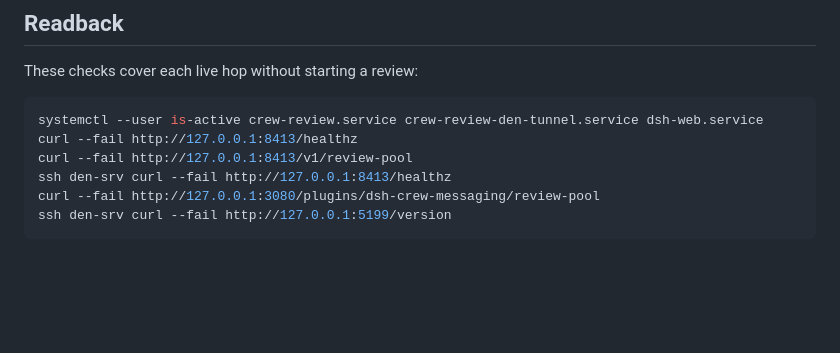
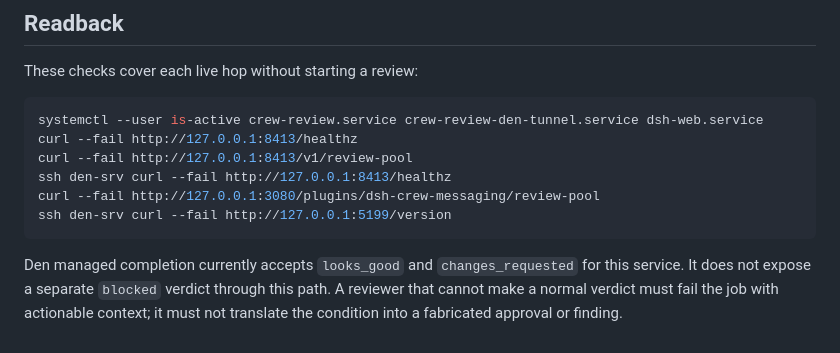
Before and after one commit to FuzzySlipper/dsh-crew, a Markdown page: docs/crew-review-live-deployment.md, the part around the change. Rendered like a GitHub page; blank space fills up the shorter version.

Commit message:
Document Crew Review verdict limitation

````diff
--- a/docs/crew-review-live-deployment.md
+++ b/docs/crew-review-live-deployment.md
@@ -84,3 +84,9 @@ ssh den-srv curl --fail http://127.0.0.1:8413/healthz
 curl --fail http://127.0.0.1:3080/plugins/dsh-crew-messaging/review-pool
 ssh den-srv curl --fail http://127.0.0.1:5199/version
 ```
+
+Den managed completion currently accepts `looks_good` and
+`changes_requested` for this service. It does not expose a separate `blocked`
+verdict through this path. A reviewer that cannot make a normal verdict must
+fail the job with actionable context; it must not translate the condition into
+a fabricated approval or finding.
````
